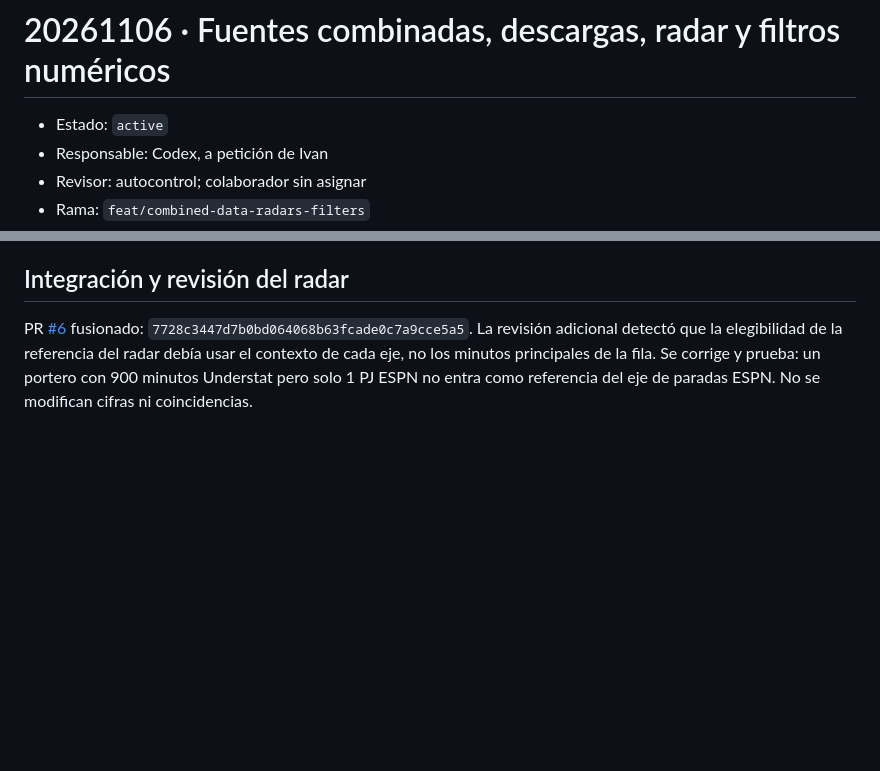
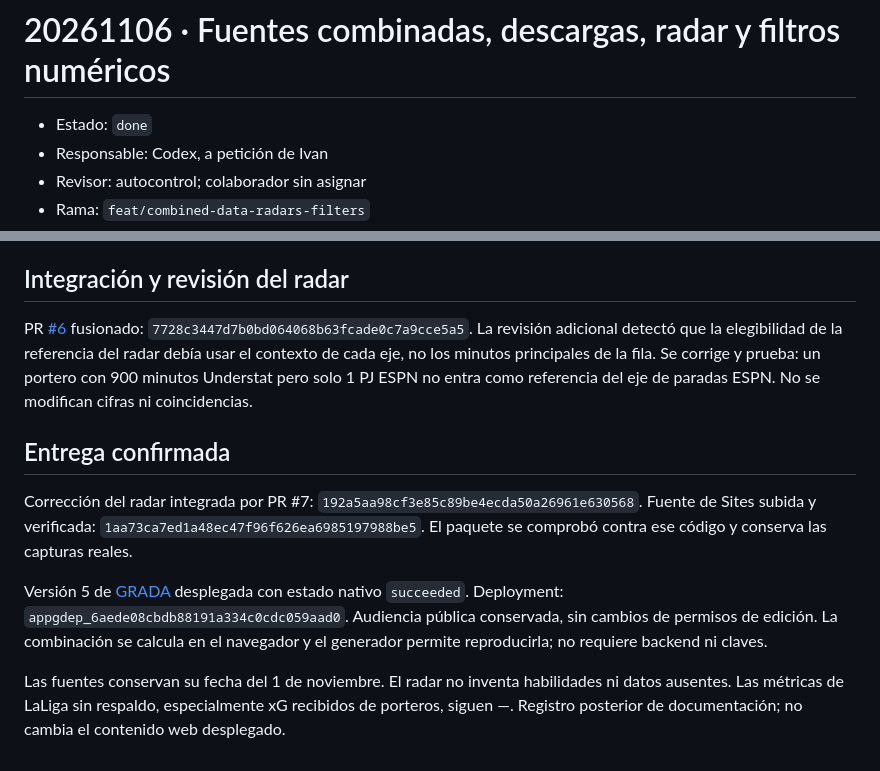
Before and after one commit to estadisticasfutbolxg/grada-futbol, a Markdown page: loop/tasks/20261106-codex-combined-radars-filters.md, 2 parts joined by grey strips. Rendered like a GitHub page; blank space fills up the shorter version.

```diff
--- a/loop/tasks/20261106-codex-combined-radars-filters.md
+++ b/loop/tasks/20261106-codex-combined-radars-filters.md
@@ -1,6 +1,6 @@
 # 20261106 · Fuentes combinadas, descargas, radar y filtros numéricos
 
-- Estado: `active`
+- Estado: `done`
 - Responsable: Codex, a petición de Ivan
 - Revisor: autocontrol; colaborador sin asignar
 - Rama: `feat/combined-data-radars-filters`
@@ -45,3 +45,11 @@ También pasó la actualización del combinado en navegador: fallo simulado cons
 ## Integración y revisión del radar
 
 PR [#6](https://github.com/estadisticasfutbolxg/grada-futbol/pull/6) fusionado: `7728c3447d7b0bd064068b63fcade0c7a9cce5a5`. La revisión adicional detectó que la elegibilidad de la referencia del radar debía usar el contexto de cada eje, no los minutos principales de la fila. Se corrige y prueba: un portero con 900 minutos Understat pero solo 1 PJ ESPN no entra como referencia del eje de paradas ESPN. No se modifican cifras ni coincidencias.
+
+## Entrega confirmada
+
+Corrección del radar integrada por PR #7: `192a5aa98cf3e85c89be4ecda50a26961e630568`. Fuente de Sites subida y verificada: `1aa73ca7ed1a48ec47f96f626ea6985197988be5`. El paquete se comprobó contra ese código y conserva las capturas reales.
+
+Versión 5 de [GRADA](https://grada-futbol-analitica.ivanmatema2.chatgpt.site) desplegada con estado nativo `succeeded`. Deployment: `appgdep_6aede08cbdb88191a334c0cdc059aad0`. Audiencia pública conservada, sin cambios de permisos de edición. La combinación se calcula en el navegador y el generador permite reproducirla; no requiere backend ni claves.
+
+Las fuentes conservan su fecha del 1 de noviembre. El radar no inventa habilidades ni datos ausentes. Las métricas de LaLiga sin respaldo, especialmente xG recibidos de porteros, siguen —. Registro posterior de documentación; no cambia el contenido web desplegado.
```
Also changed, not shown: other parts of loop/tasks/20261106-codex-combined-radars-filters.md (+2 -2 lines), docs/STATUS.md (+5 -5 lines).
